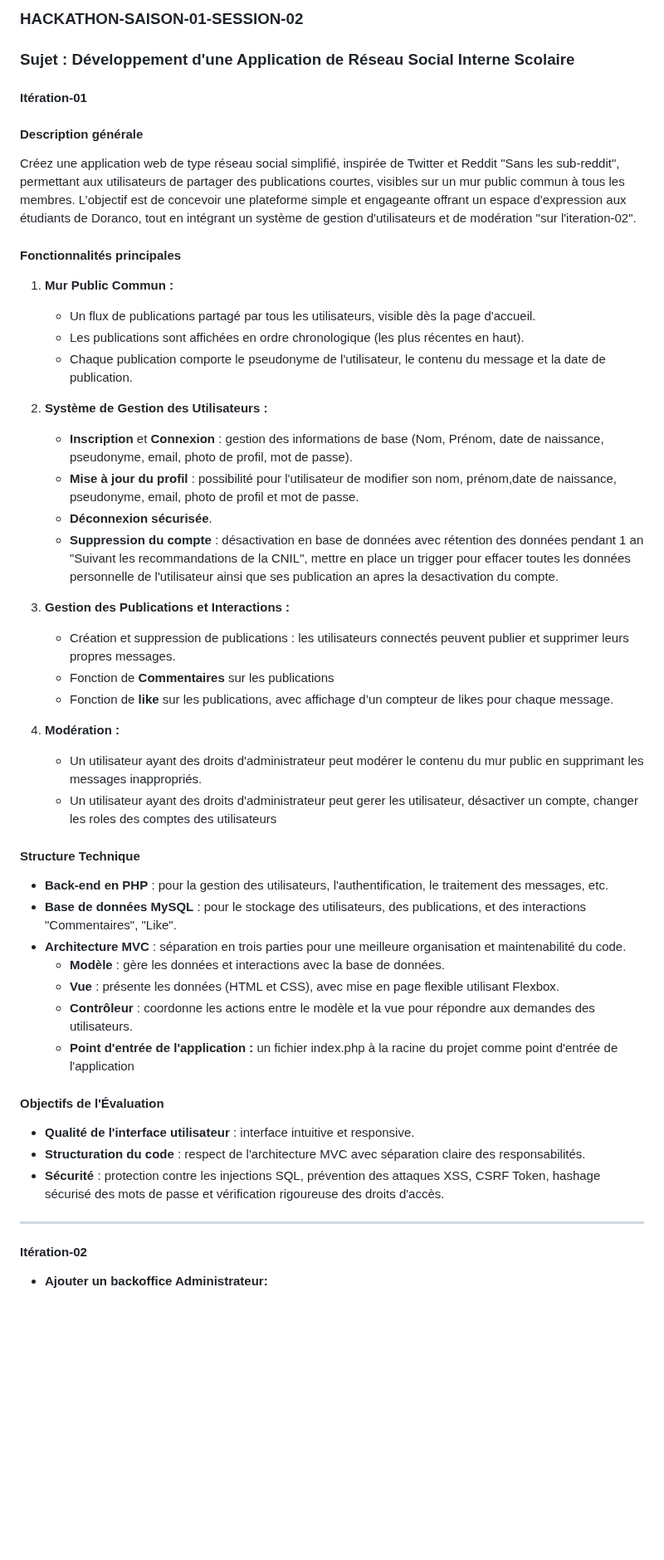
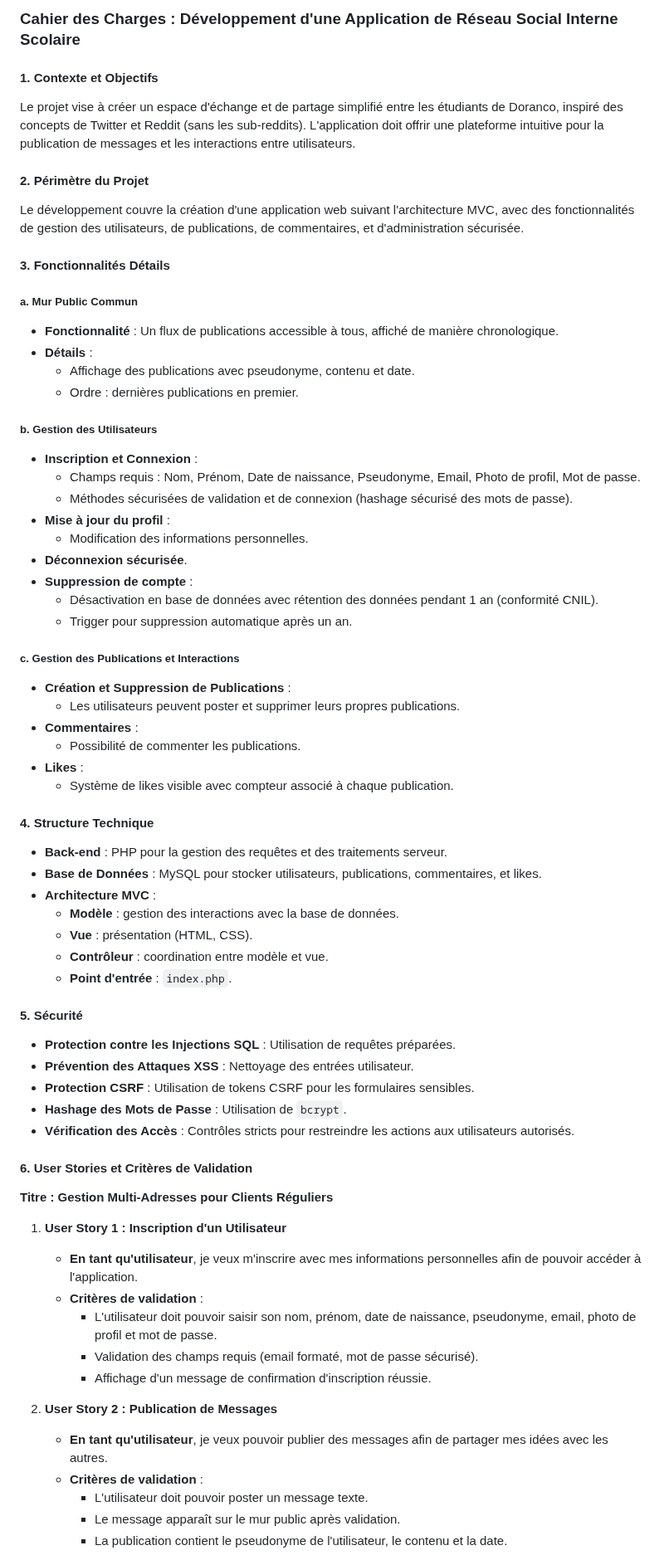
Before and after one commit to SourisVerte03/DORANCONET, a Markdown page: README.md, the part around one of its changes. Shown at 83% size. Rendered like a GitHub page; blank space fills up the shorter version.

```diff
--- a/README.md
+++ b/README.md
@@ -1,45 +1,68 @@
-### HACKATHON-SAISON-01-SESSION-02
-### Sujet : Développement d'une Application de Réseau Social Interne Scolaire
+### Cahier des Charges : Développement d'une Application de Réseau Social Interne Scolaire
 
-#### Itération-01
-#### Description générale
-Créez une application web de type réseau social simplifié, inspirée de Twitter et Reddit "Sans les sub-reddit", permettant aux utilisateurs de partager des publications courtes, visibles sur un mur public commun à tous les membres. L’objectif est de concevoir une plateforme simple et engageante offrant un espace d'expression aux étudiants de Doranco, tout en intégrant un système de gestion d'utilisateurs et de modération "sur l'iteration-02".
+#### 1. **Contexte et Objectifs**
+Le projet vise à créer un espace d'échange et de partage simplifié entre les étudiants de Doranco, inspiré des concepts de Twitter et Reddit (sans les sub-reddits). L'application doit offrir une plateforme intuitive pour la publication de messages et les interactions entre utilisateurs.
 
-#### Fonctionnalités principales
-1. **Mur Public Commun :**
-   - Un flux de publications partagé par tous les utilisateurs, visible dès la page d'accueil.
-   - Les publications sont affichées en ordre chronologique (les plus récentes en haut).
-   - Chaque publication comporte le pseudonyme de l'utilisateur, le contenu du message et la date de publication.
+#### 2. **Périmètre du Projet**
+Le développement couvre la création d'une application web suivant l'architecture MVC, avec des fonctionnalités de gestion des utilisateurs, de publications, de commentaires, et d'administration sécurisée.
 
-2. **Système de Gestion des Utilisateurs :**
-   - **Inscription** et **Connexion** : gestion des informations de base (Nom, Prénom, date de naissance, pseudonyme, email, photo de profil, mot de passe).
-   - **Mise à jour du profil** : possibilité pour l'utilisateur de modifier son nom, prénom,date de naissance, pseudonyme, email, photo de profil et mot de passe.
-   - **Déconnexion sécurisée**.
-   - **Suppression du compte** : désactivation en base de données avec rétention des données pendant 1 an "Suivant les recommandations de la CNIL", mettre en place un trigger pour effacer toutes les données personnelle de l'utilisateur ainsi que ses publication an apres la desactivation du compte.
+#### 3. **Fonctionnalités Détails**
+##### a. **Mur Public Commun**
+- **Fonctionnalité** : Un flux de publications accessible à tous, affiché de manière chronologique.
+- **Détails** :
+  - Affichage des publications avec pseudonyme, contenu et date.
+  - Ordre : dernières publications en premier.
 
-3. **Gestion des Publications et Interactions :**
-   - Création et suppression de publications : les utilisateurs connectés peuvent publier et supprimer leurs propres messages.
-   - Fonction de **Commentaires** sur les publications
-   - Fonction de **like** sur les publications, avec affichage d’un compteur de likes pour chaque message.
+##### b. **Gestion des Utilisateurs**
+- **Inscription et Connexion** :
+  - Champs requis : Nom, Prénom, Date de naissance, Pseudonyme, Email, Photo de profil, Mot de passe.
+  - Méthodes sécurisées de validation et de connexion (hashage sécurisé des mots de passe).
+- **Mise à jour du profil** :
+  - Modification des informations personnelles.
+- **Déconnexion sécurisée**.
+- **Suppression de compte** :
+  - Désactivation en base de données avec rétention des données pendant 1 an (conformité CNIL).
+  - Trigger pour suppression automatique après un an.
 
-4. **Modération :**
-   - Un utilisateur ayant des droits d'administrateur peut modérer le contenu du mur public en supprimant les messages inappropriés.
-   - Un utilisateur ayant des droits d'administrateur peut gerer les utilisateur, désactiver un compte, changer les roles des comptes des utilisateurs
+##### c. **Gestion des Publications et Interactions**
+- **Création et Suppression de Publications** :
+  - Les utilisateurs peuvent poster et supprimer leurs propres publications.
+- **Commentaires** :
+  - Possibilité de commenter les publications.
+- **Likes** :
+  - Système de likes visible avec compteur associé à chaque publication.
 
-#### Structure Technique
-- **Back-end en PHP** : pour la gestion des utilisateurs, l'authentification, le traitement des messages, etc.
-- **Base de données MySQL** : pour le stockage des utilisateurs, des publications, et des interactions "Commentaires", "Like".
-- **Architecture MVC** : séparation en trois parties pour une meilleure organisation et maintenabilité du code.
-  - **Modèle** : gère les données et interactions avec la base de données.
-  - **Vue** : présente les données (HTML et CSS), avec mise en page flexible utilisant Flexbox.
-  - **Contrôleur** : coordonne les actions entre le modèle et la vue pour répondre aux demandes des utilisateurs.
-  - **Point d'entrée de l'application :** un fichier index.php à la racine du projet comme point d'entrée de l'application
+#### 4. **Structure Technique**
+- **Back-end** : PHP pour la gestion des requêtes et des traitements serveur.
+- **Base de Données** : MySQL pour stocker utilisateurs, publications, commentaires, et likes.
+- **Architecture MVC** :
+  - **Modèle** : gestion des interactions avec la base de données.
+  - **Vue** : présentation (HTML, CSS).
+  - **Contrôleur** : coordination entre modèle et vue.
+  - **Point d'entrée** : `index.php`.
 
-#### Objectifs de l'Évaluation
-- **Qualité de l'interface utilisateur** : interface intuitive et responsive.
-- **Structuration du code** : respect de l'architecture MVC avec séparation claire des responsabilités.
-- **Sécurité** : protection contre les injections SQL, prévention des attaques XSS, CSRF Token, hashage sécurisé des mots de passe et vérification rigoureuse des droits d'accès.
+#### 5. **Sécurité**
+- **Protection contre les Injections SQL** : Utilisation de requêtes préparées.
+- **Prévention des Attaques XSS** : Nettoyage des entrées utilisateur.
+- **Protection CSRF** : Utilisation de tokens CSRF pour les formulaires sensibles.
+- **Hashage des Mots de Passe** : Utilisation de `bcrypt`.
+- **Vérification des Accès** : Contrôles stricts pour restreindre les actions aux utilisateurs autorisés.
 
----
-#### Itération-02
-- **Ajouter un backoffice Administrateur:**
+#### 6. **User Stories et Critères de Validation**
+
+**Titre : Gestion Multi-Adresses pour Clients Réguliers**
+
+1. **User Story 1 : Inscription d'un Utilisateur**
+   - **En tant qu'utilisateur**, je veux m'inscrire avec mes informations personnelles afin de pouvoir accéder à l'application.
+   - **Critères de validation** :
+     - L'utilisateur doit pouvoir saisir son nom, prénom, date de naissance, pseudonyme, email, photo de profil et mot de passe.
+     - Validation des champs requis (email formaté, mot de passe sécurisé).
+     - Affichage d'un message de confirmation d'inscription réussie.
+
+2. **User Story 2 : Publication de Messages**
+   - **En tant qu'utilisateur**, je veux pouvoir publier des messages afin de partager mes idées avec les autres.
+   - **Critères de validation** :
+     - L'utilisateur doit pouvoir poster un message texte.
+     - Le message apparaît sur le mur public après validation.
+     - La publication contient le pseudonyme de l'utilisateur, le contenu et la date.
+
```
Also changed, not shown: other parts of README.md (+29 -0 lines).
